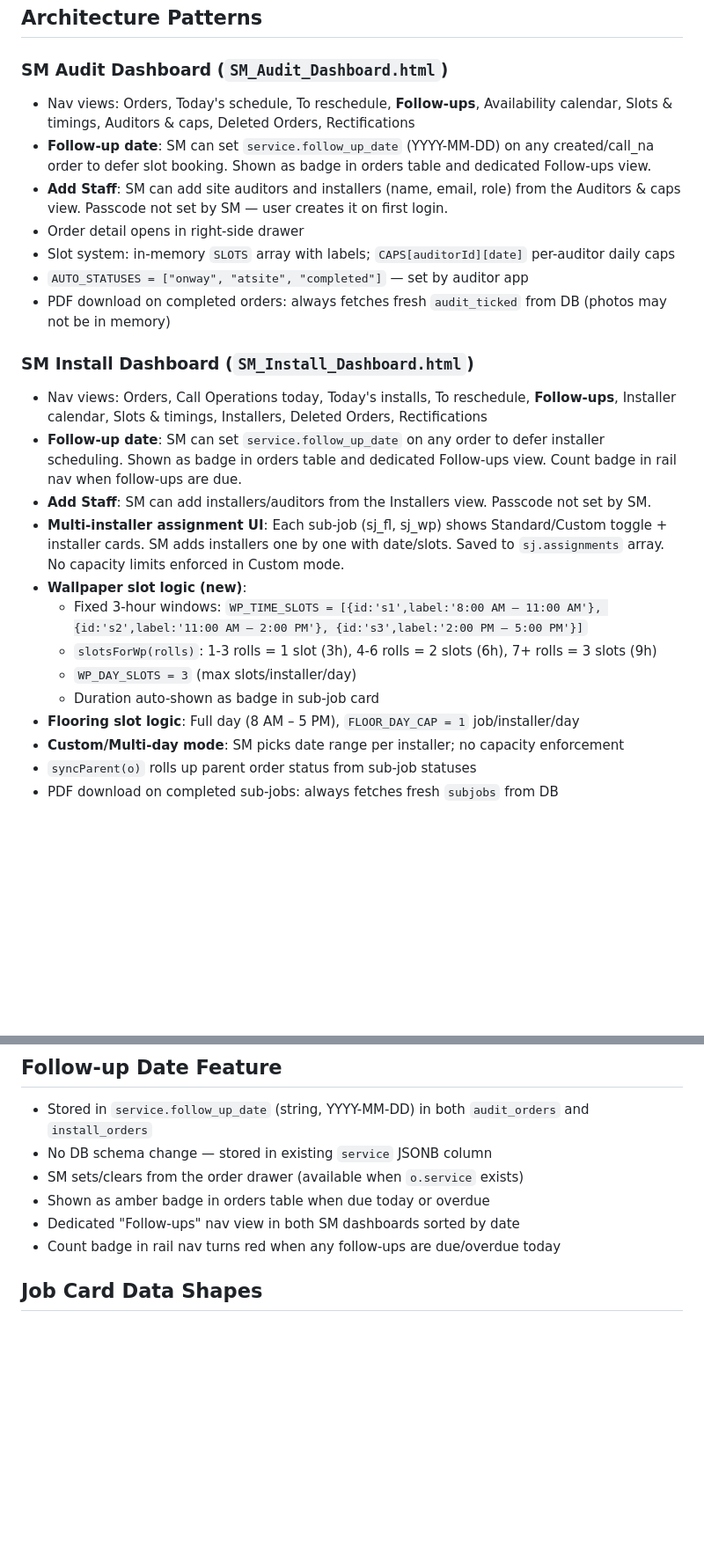
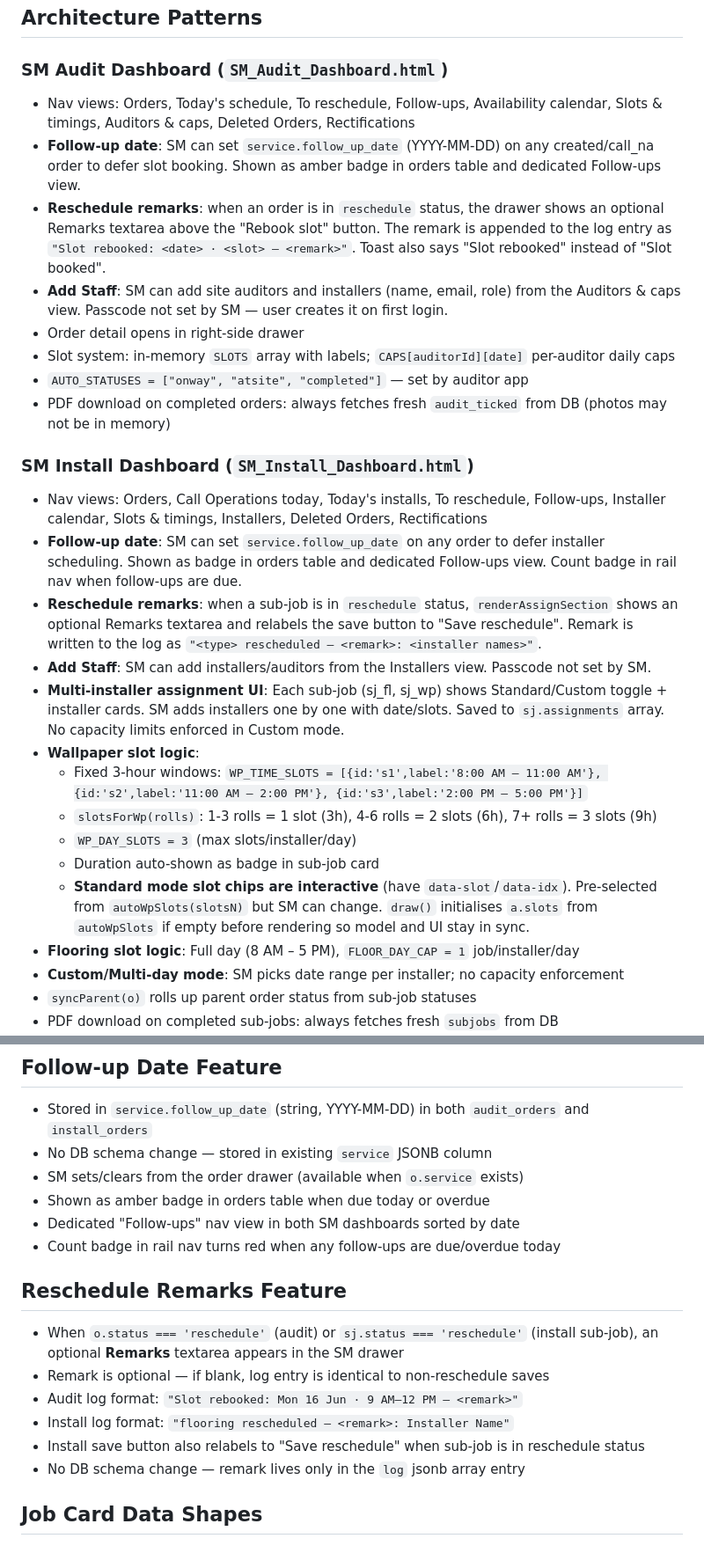
Before and after one commit to daaku-daddy/material-depot-site, a Markdown page: CLAUDE.md, 2 parts joined by grey strips. Shown at 88% size. Drawn GitHub-style; blank space fills up the shorter version.

Commit message:
docs: update CLAUDE.md with all changes from this session
- Auth: SM dashboards now allow admin role (guard updated to check array)
- SM Audit Dashboard: reschedule remarks feature documented
- SM Install Dashboard: reschedule remarks + interactive standard-mode
  wallpaper slot chips documented
- Site Auditor App: day strip now 37 chips (30 past + today + 6 ahead),
  auto-scroll to today on render
- Site Installer App: same day strip change as auditor app
- New dedicated sections for Reschedule Remarks Feature
- Implementation notes 21-24 added for all new behaviours

Co-Authored-By: Claude Sonnet 4.6 <noreply@anthropic.com>

```diff
--- a/CLAUDE.md
+++ b/CLAUDE.md
@@ -106,8 +107,9 @@ Created by Service Manager, worked by installers.
 ## Architecture Patterns
 
 ### SM Audit Dashboard (`SM_Audit_Dashboard.html`)
-- Nav views: Orders, Today's schedule, To reschedule, **Follow-ups**, Availability calendar, Slots & timings, Auditors & caps, Deleted Orders, Rectifications
-- **Follow-up date**: SM can set `service.follow_up_date` (YYYY-MM-DD) on any created/call_na order to defer slot booking. Shown as badge in orders table and dedicated Follow-ups view.
+- Nav views: Orders, Today's schedule, To reschedule, Follow-ups, Availability calendar, Slots & timings, Auditors & caps, Deleted Orders, Rectifications
+- **Follow-up date**: SM can set `service.follow_up_date` (YYYY-MM-DD) on any created/call_na order to defer slot booking. Shown as amber badge in orders table and dedicated Follow-ups view.
+- **Reschedule remarks**: when an order is in `reschedule` status, the drawer shows an optional Remarks textarea above the "Rebook slot" button. The remark is appended to the log entry as `"Slot rebooked: <date> · <slot> — <remark>"`. Toast also says "Slot rebooked" instead of "Slot booked".
 - **Add Staff**: SM can add site auditors and installers (name, email, role) from the Auditors & caps view. Passcode not set by SM — user creates it on first login.
 - Order detail opens in right-side drawer
 - Slot system: in-memory `SLOTS` array with labels; `CAPS[auditorId][date]` per-auditor daily caps
@@ -115,15 +117,17 @@ Created by Service Manager, worked by installers.
 - PDF download on completed orders: always fetches fresh `audit_ticked` from DB (photos may not be in memory)
 
 ### SM Install Dashboard (`SM_Install_Dashboard.html`)
-- Nav views: Orders, Call Operations today, Today's installs, To reschedule, **Follow-ups**, Installer calendar, Slots & timings, Installers, Deleted Orders, Rectifications
+- Nav views: Orders, Call Operations today, Today's installs, To reschedule, Follow-ups, Installer calendar, Slots & timings, Installers, Deleted Orders, Rectifications
 - **Follow-up date**: SM can set `service.follow_up_date` on any order to defer installer scheduling. Shown as badge in orders table and dedicated Follow-ups view. Count badge in rail nav when follow-ups are due.
+- **Reschedule remarks**: when a sub-job is in `reschedule` status, `renderAssignSection` shows an optional Remarks textarea and relabels the save button to "Save reschedule". Remark is written to the log as `"<type> rescheduled — <remark>: <installer names>"`.
 - **Add Staff**: SM can add installers/auditors from the Installers view. Passcode not set by SM.
 - **Multi-installer assignment UI**: Each sub-job (sj_fl, sj_wp) shows Standard/Custom toggle + installer cards. SM adds installers one by one with date/slots. Saved to `sj.assignments` array. No capacity limits enforced in Custom mode.
-- **Wallpaper slot logic (new)**:
+- **Wallpaper slot logic**:
   - Fixed 3-hour windows: `WP_TIME_SLOTS = [{id:'s1',label:'8:00 AM – 11:00 AM'}, {id:'s2',label:'11:00 AM – 2:00 PM'}, {id:'s3',label:'2:00 PM – 5:00 PM'}]`
   - `slotsForWp(rolls)`: 1-3 rolls = 1 slot (3h), 4-6 rolls = 2 slots (6h), 7+ rolls = 3 slots (9h)
   - `WP_DAY_SLOTS = 3` (max slots/installer/day)
   - Duration auto-shown as badge in sub-job card
+  - **Standard mode slot chips are interactive** (have `data-slot`/`data-idx`). Pre-selected from `autoWpSlots(slotsN)` but SM can change. `draw()` initialises `a.slots` from `autoWpSlots` if empty before rendering so model and UI stay in sync.
 - **Flooring slot logic**: Full day (8 AM – 5 PM), `FLOOR_DAY_CAP = 1` job/installer/day
 - **Custom/Multi-day mode**: SM picks date range per installer; no capacity enforcement
 - `syncParent(o)` rolls up parent order status from sub-job statuses
@@ -192,6 +198,14 @@ Fixed time windows (WP_TIME_SLOTS):
 - Shown as amber badge in orders table when due today or overdue
 - Dedicated "Follow-ups" nav view in both SM dashboards sorted by date
 - Count badge in rail nav turns red when any follow-ups are due/overdue today
+
+## Reschedule Remarks Feature
+- When `o.status === 'reschedule'` (audit) or `sj.status === 'reschedule'` (install sub-job), an optional **Remarks** textarea appears in the SM drawer
+- Remark is optional — if blank, log entry is identical to non-reschedule saves
+- Audit log format: `"Slot rebooked: Mon 16 Jun · 9 AM–12 PM — <remark>"`
+- Install log format: `"flooring rescheduled — <remark>: Installer Name"`
+- Install save button also relabels to "Save reschedule" when sub-job is in reschedule status
+- No DB schema change — remark lives only in the `log` jsonb array entry
 
 ## Job Card Data Shapes
 
```
Also changed, not shown: other parts of CLAUDE.md (+13 -2 lines).
